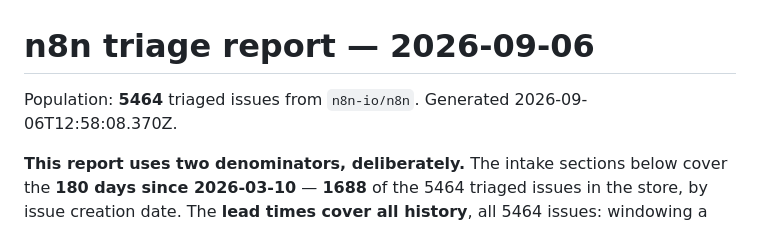
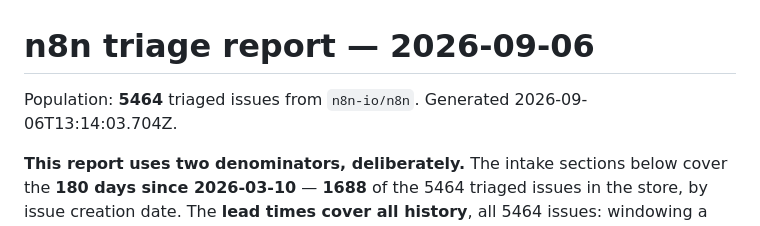
Before and after one commit to skomp/n8n-reports, a Markdown page: reports/2026-09-06-triage.md, the part around the change. Rendered like a GitHub page.

Commit message:
report: reports/2026-09-06-triage.md

```diff
--- a/reports/2026-09-06-triage.md
+++ b/reports/2026-09-06-triage.md
@@ -1,7 +1,7 @@
 # n8n triage report — 2026-09-06
 
 Population: **5464** triaged issues from `n8n-io/n8n`.
-Generated 2026-09-06T12:58:08.370Z.
+Generated 2026-09-06T13:14:03.704Z.
 
 **This report uses two denominators, deliberately.** The intake sections below cover the **180 days since 2026-03-10** — **1688** of the 5464 triaged issues in the store, by issue creation date. The **lead times cover all history**, all 5464 issues: windowing a duration by the date the issue was created truncates the slow tail and understates the median by about 2x.
 
```
